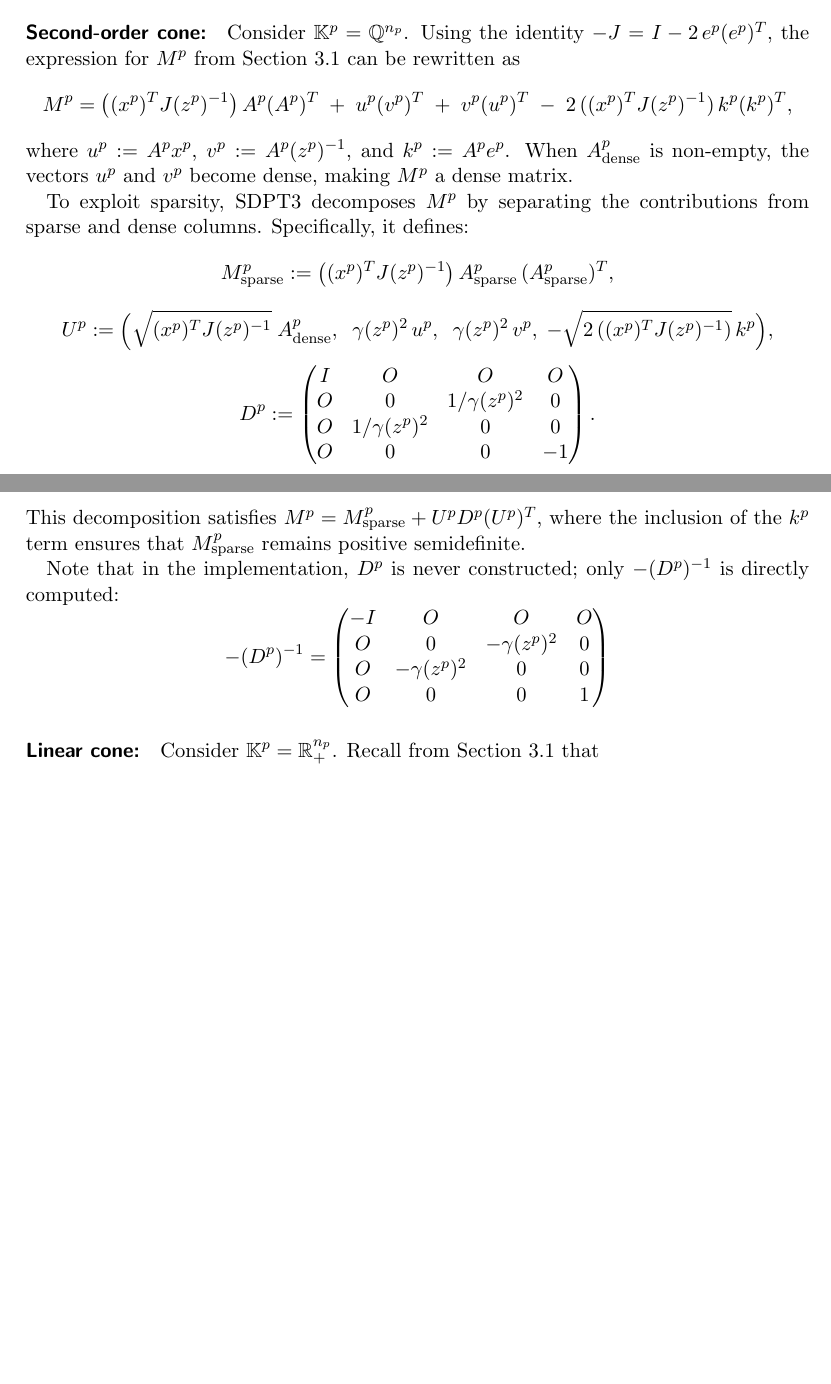
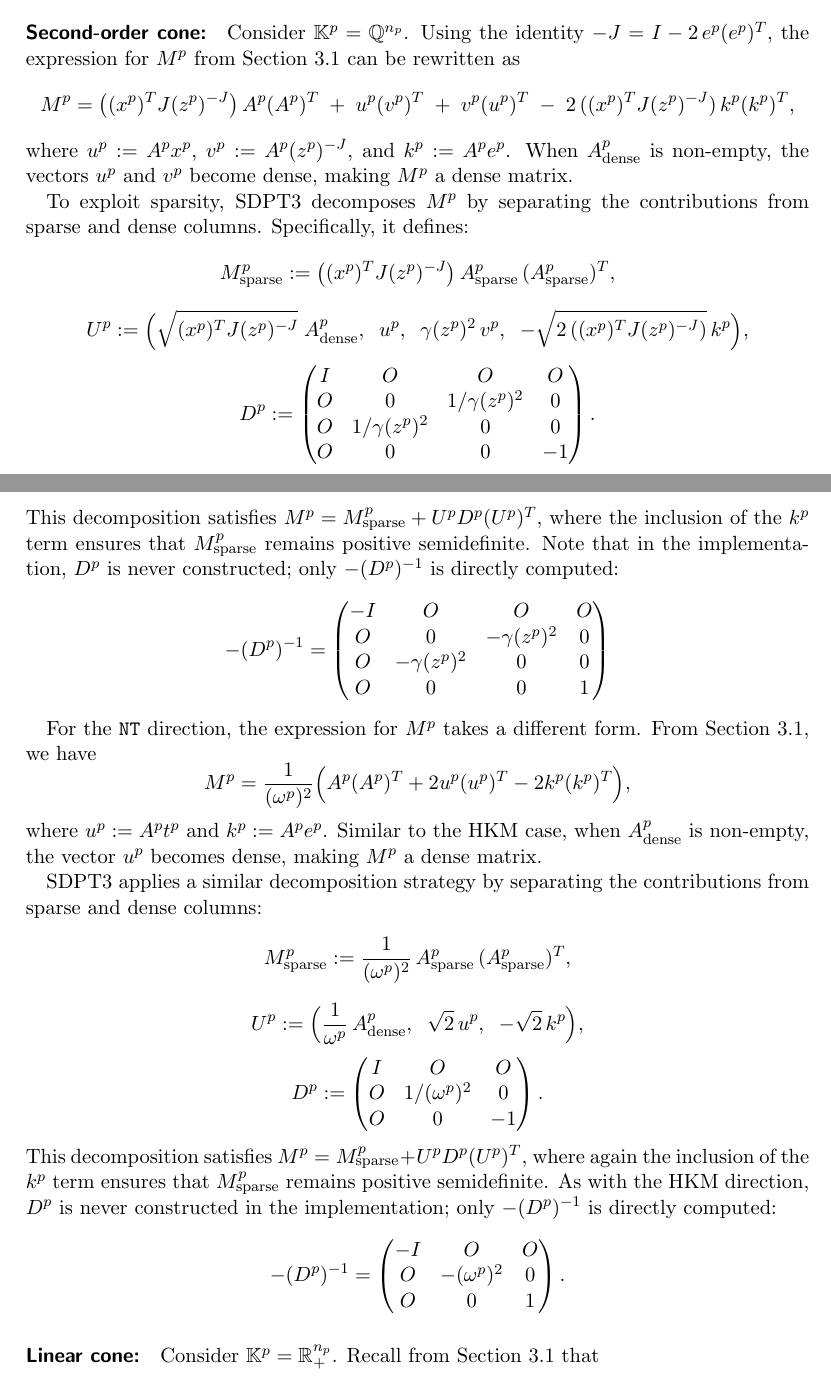
Before and after one commit to napinoco/A_study_on_SDPT3, a LaTeX paper (main_en.tex, which reads section05_sparsity_exploitation.tex): two parts of pages 19 and 20 of 26, joined at a grey line, cut so that both start at the same text, the shorter picture padded with empty space. Compiled offline with pdfLaTeX.

Commit message:
Add NT direction decomposition explanation to section 5.1

```diff
--- a/section05_sparsity_exploitation.tex
+++ b/section05_sparsity_exploitation.tex
@@ -150,12 +150,12 @@ Using the identity $-J = I - 2\,e^p(e^p)^T$,
 the expression for $M^p$ from Section~\ref{sec:direction} can be rewritten as
 \[
   M^p
-  = \bigl((x^p)^T J (z^p)^{-1}\bigr)\, A^p(A^p)^T
+  = \bigl((x^p)^T J (z^p)^{-J}\bigr)\, A^p(A^p)^T
     \;+\; u^p (v^p)^T
     \;+\; v^p (u^p)^T
-    \;-\; 2\,((x^p)^T J (z^p)^{-1})\, k^p (k^p)^T,
+    \;-\; 2\,((x^p)^T J (z^p)^{-J})\, k^p (k^p)^T,
 \]
-where $u^p := A^p x^p$, $v^p := A^p (z^p)^{-1}$, and $k^p := A^p e^p$.
+where $u^p := A^p x^p$, $v^p := A^p (z^p)^{-J}$, and $k^p := A^p e^p$.
 When $A^p_{\mathrm{dense}}$ is non-empty, the vectors $u^p$ and $v^p$ become dense,
 making $M^p$ a dense matrix.
 
@@ -163,14 +163,17 @@ To exploit sparsity, SDPT3 decomposes $M^p$ by separating the contributions
 from sparse and dense columns. Specifically, it defines:
 \[
   M^p_{\mathrm{sparse}}
-    := \bigl((x^p)^T J (z^p)^{-1}\bigr)\,
+    := \bigl((x^p)^T J (z^p)^{-J}\bigr)\,
        A^p_{\mathrm{sparse}}\,(A^p_{\mathrm{sparse}})^T,
 \]
 \[
   U^p
-    := \Bigl(\sqrt{(x^p)^T J (z^p)^{-1}}\;A^p_{\mathrm{dense}},
-       \;\;\gamma(z^p)^2\,u^p,\;\;\gamma(z^p)^2\,v^p,
-       \;-\sqrt{2\,((x^p)^T J (z^p)^{-1})}\,k^p\Bigr),
+    := \Bigl(
+       \sqrt{(x^p)^T J (z^p)^{-J}}\;A^p_{\mathrm{dense}},
+       \;\; u^p,
+       \;\; \gamma(z^p)^2\,v^p,
+       \;\; -\sqrt{2\,((x^p)^T J (z^p)^{-J})}\,k^p
+    \Bigr),
 \]
 \[
   D^p
@@ -195,6 +197,54 @@ only $-(D^p)^{-1}$ is directly computed:
       O & -\gamma(z^p)^2 & 0 & 0 \\
       O & 0 & 0 & 1
     \end{pmatrix}
+\]
+
+For the \texttt{NT} direction, the expression for $M^p$ takes a different form.
+From Section~\ref{sec:direction}, we have
+\[
+  M^p
+  = \frac{1}{(\omega^p)^2} \Big(
+      A^p (A^p)^T + 2 u^p (u^p)^T - 2k^p (k^p)^T
+  \Big),
+\]
+where $u^p := A^p t^p$ and $k^p := A^p e^p$.
+Similar to the HKM case, when $A^p_{\mathrm{dense}}$ is non-empty,
+the vector $u^p$ becomes dense, making $M^p$ a dense matrix.
+
+SDPT3 applies a similar decomposition strategy by separating
+the contributions from sparse and dense columns:
+\[
+  M^p_{\mathrm{sparse}}
+    := \frac{1}{(\omega^p)^2} \, A^p_{\mathrm{sparse}}\,(A^p_{\mathrm{sparse}})^T,
+\]
+\[
+  U^p
+    := \Bigl(
+      \frac{1}{\omega^p}\,A^p_{\mathrm{dense}},
+       \;\; \sqrt{2}\,u^p,
+       \;\; -\sqrt{2}\,k^p
+    \Bigr),
+\]
+\[
+  D^p
+    := \begin{pmatrix}
+         I & O & O \\
+         O & 1/(\omega^p)^2 & 0  \\
+         O & 0 & -1
+       \end{pmatrix}.
+\]
+This decomposition satisfies $M^p = M^p_{\mathrm{sparse}} + U^p D^p (U^p)^T$,
+where again the inclusion of the $k^p$ term ensures that $M^p_{\mathrm{sparse}}$
+remains positive semidefinite.
+As with the HKM direction, $D^p$ is never constructed in the implementation;
+only $-(D^p)^{-1}$ is directly computed:
+\[
+  -(D^p)^{-1}
+  = \begin{pmatrix}
+      -I & O & O  \\
+      O & -(\omega^p)^2 & 0  \\
+      O & 0 & 1
+    \end{pmatrix}.
 \]
 
 
```
Also changed, not shown: section05_sparsity_exploitation.tex (1 more changed lines).
